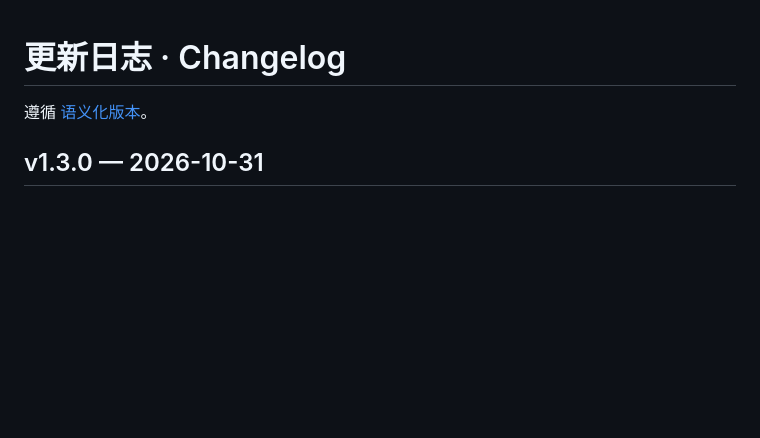
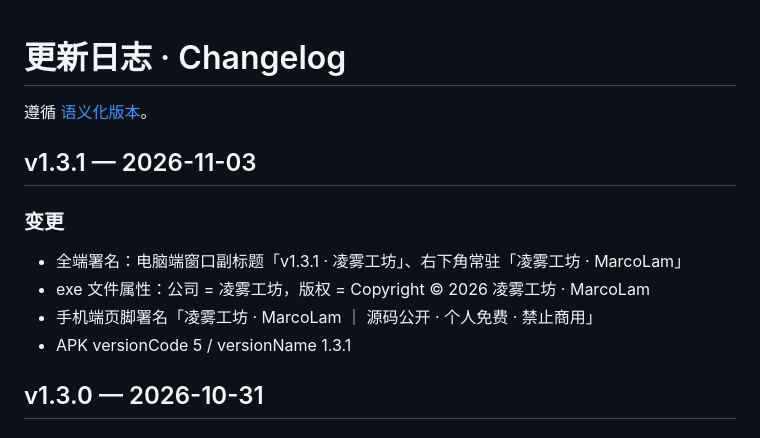
Before and after one commit to MarcoHuiLam/lingwu-transfer, a Markdown page: CHANGELOG.md, the part around the change. GitHub-like rendering; blank space fills up the shorter version.

```diff
--- a/CHANGELOG.md
+++ b/CHANGELOG.md
@@ -2,6 +2,13 @@
 
 遵循 [语义化版本](https://semver.org/lang/zh-CN/)。
 
+## v1.3.1 — 2026-11-03
+
+### 变更
+- 全端署名：电脑端窗口副标题「v1.3.1 · 凌雾工坊」、右下角常驻「凌雾工坊 · MarcoLam」
+- exe 文件属性：公司 = 凌雾工坊，版权 = Copyright © 2026 凌雾工坊 · MarcoLam
+- 手机端页脚署名「凌雾工坊 · MarcoLam ｜ 源码公开 · 个人免费 · 禁止商用」
+- APK versionCode 5 / versionName 1.3.1
 ## v1.3.0 — 2026-10-31
 
 ### 新增
```
Also changed, not shown: README.md (+2 -0 lines), 发布清单.md (+53 -0 lines), docs/界面预览.png, 6 other files.
